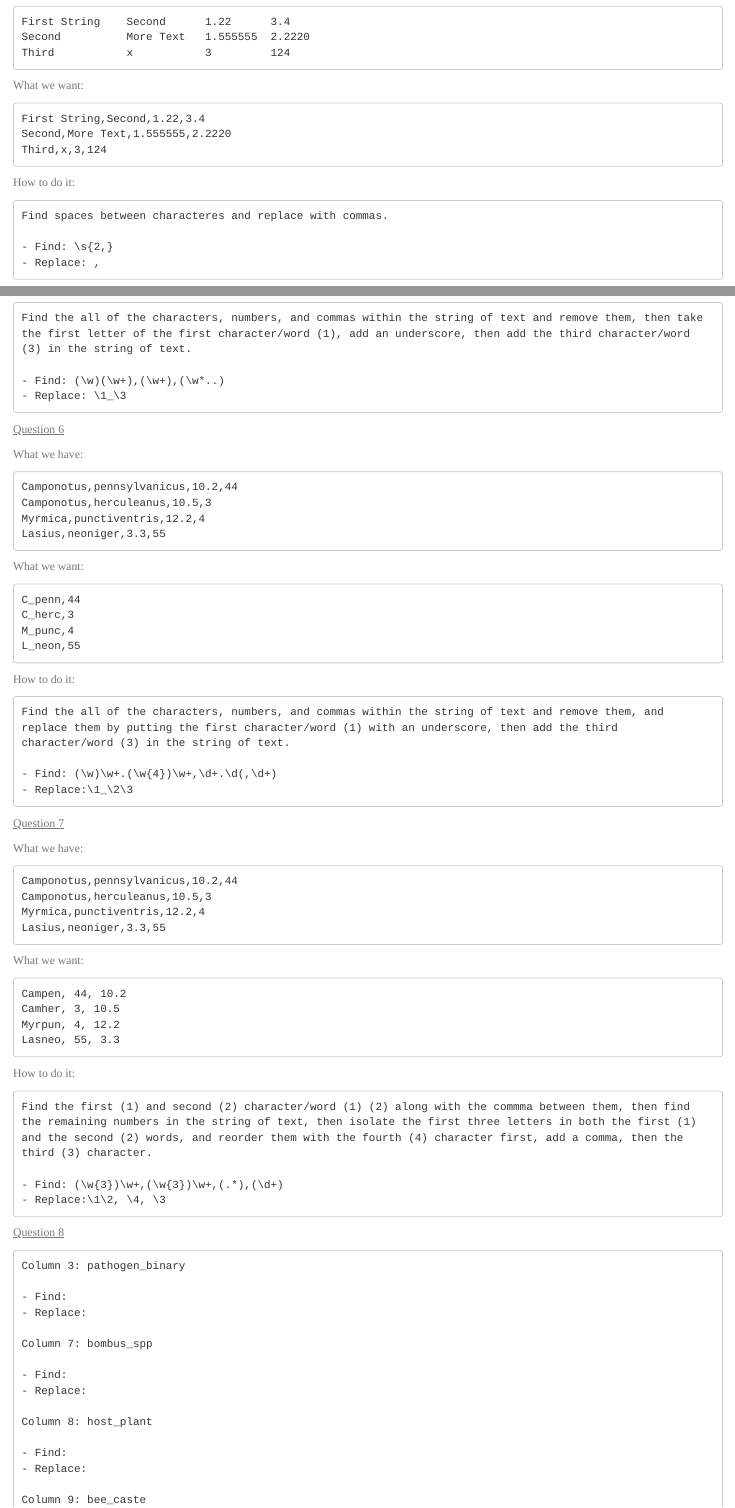
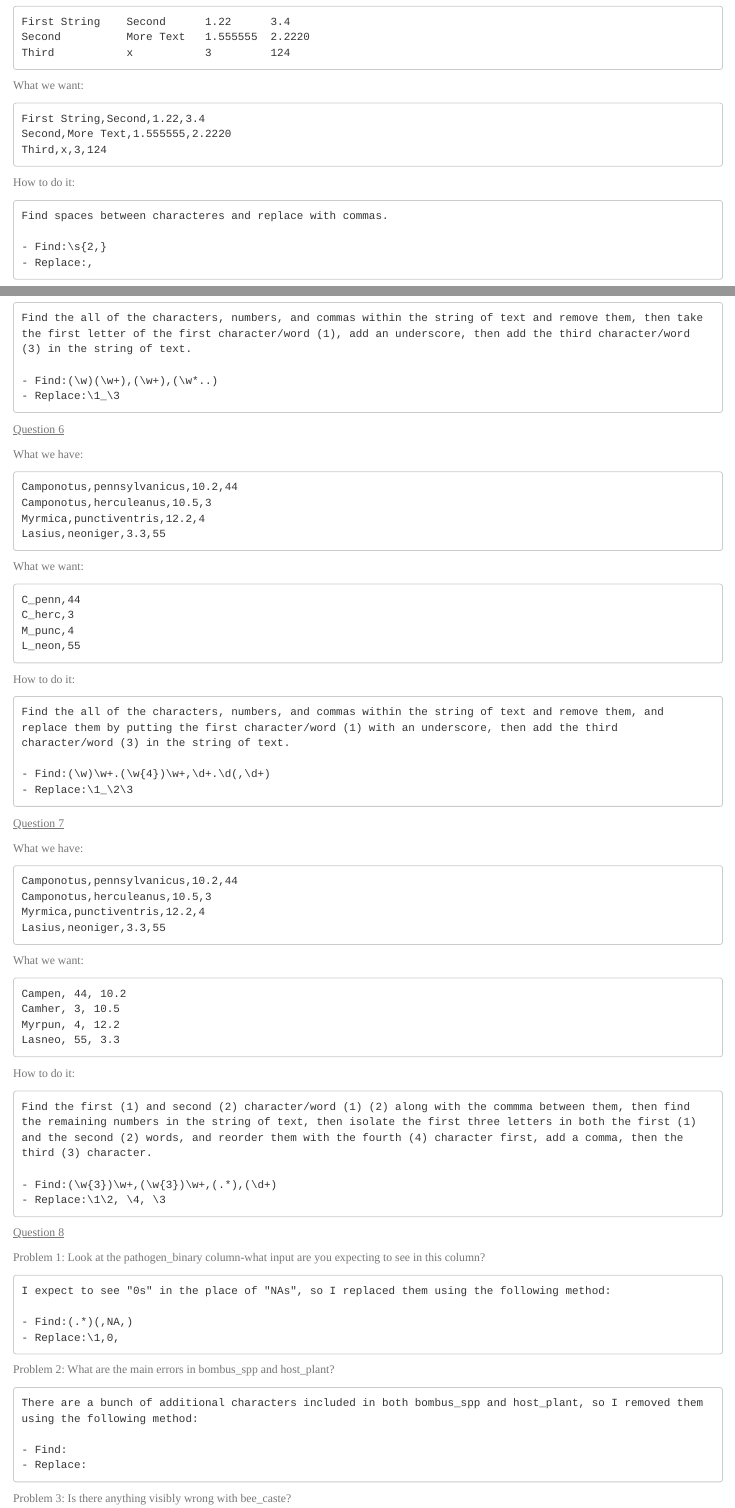
Before and after one commit to g-reijia/JiaBio6100, an R Markdown document (homework3.Rmd): the page in a window 1100 px wide, from 300 px down, and a second part further down, joined at a grey line. Rendered offline with R 4.5, knitr and Pandoc, with nearby package versions.

Commit message:
homework 3 updates

`````diff
--- a/homework3.Rmd
+++ b/homework3.Rmd
@@ -211,15 +211,25 @@ the remaining numbers in the string of text, then isolate the first three letter
 and the second (2) words, and reorder them with the fourth (4) character first, add a comma, then the
 third (3) character.
 
-- Find: (\w{3})\w+,(\w{3})\w+,(.*),(\d+)
+- Find:(\w{3})\w+,(\w{3})\w+,(.*),(\d+)
 - Replace:\1\2, \4, \3
 ```
 
 <u>Question 8</u>
-````
-Column 3: pathogen_binary
+
+Problem 1: Look at the pathogen_binary column-what input are you expecting to see in this column?
+```
+I expect to see "0s" in the place of "NAs", so I replaced them using the following method:
+
+- Find:(.*)(,NA,)
+- Replace:\1,0,
+```
+Problem 2: What are the main errors in bombus_spp and host_plant?
+```
+There are a bunch of additional characters included in both bombus_spp and host_plant, so I removed them using the following method:
 
 - Find:
 - Replace:
+```
 
-Column 7: bombus_spp
+Problem 3: Is there anything visibly wrong with bee_caste?
@@ -226,10 +238 @@ Column 7: bombus_spp
 
-- Find:
-- Replace:
-
-Column 8: host_plant
-
-- Find:
-- Replace:
-
-Column 9: bee_caste
`````
Also changed, not shown: homework3.Rmd (31 more changed lines), 1 other file.
